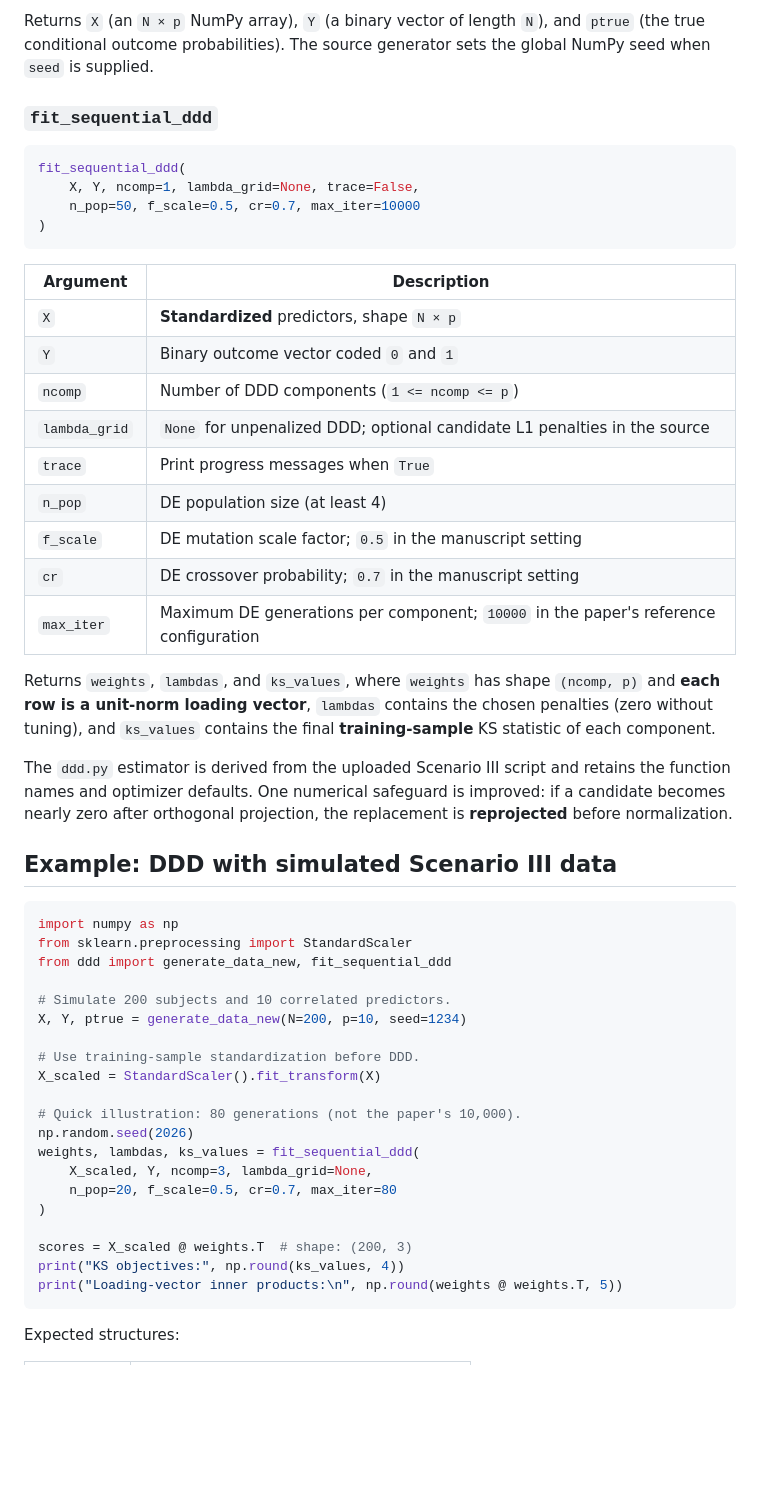
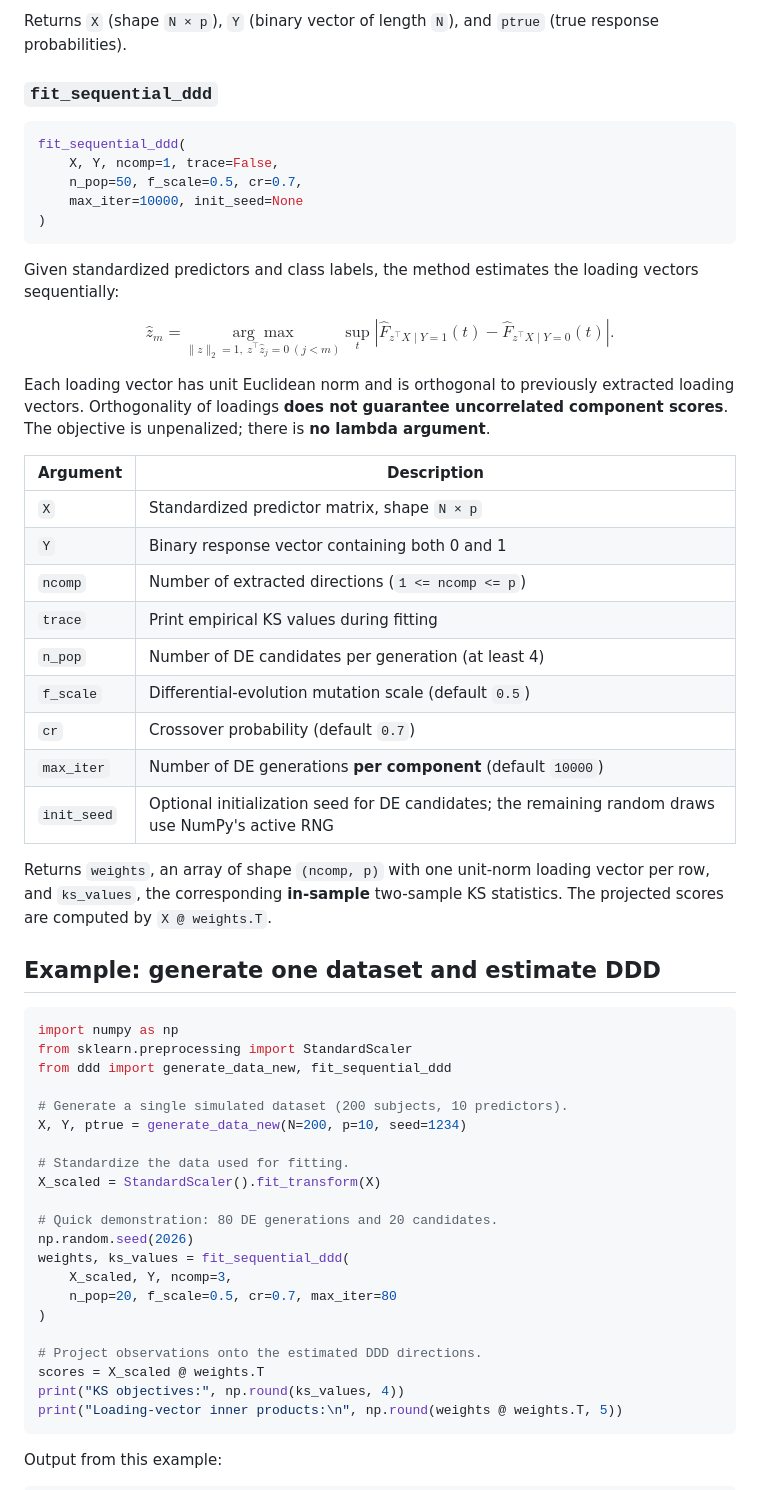
Before and after one commit to lcyjames/DDD, a Markdown page: README.md, the part around one of its changes. Rendered like a GitHub page; blank space fills up the shorter version.

````diff
--- a/README.md
+++ b/README.md
@@ -76,55 +63,64 @@ The code sets `theta0 = -median(raw_eta)` for the **generated sample** to obtain
 
-Returns `X` (an `N × p` NumPy array), `Y` (a binary vector of length `N`), and `ptrue` (the true conditional outcome probabilities). The source generator sets the global NumPy seed when `seed` is supplied.
+Returns `X` (shape `N × p`), `Y` (binary vector of length `N`), and `ptrue` (true response probabilities).
 
 ### `fit_sequential_ddd`
 
 ```python
 fit_sequential_ddd(
-    X, Y, ncomp=1, lambda_grid=None, trace=False,
-    n_pop=50, f_scale=0.5, cr=0.7, max_iter=10000
+    X, Y, ncomp=1, trace=False,
+    n_pop=50, f_scale=0.5, cr=0.7,
+    max_iter=10000, init_seed=None
 )
 ```
 
+Given standardized predictors and class labels, the method estimates the loading vectors sequentially:
+
+$$
+\widehat z_m=\underset{\|z\|_2=1,\ z^\top\widehat z_j=0\ (j<m)}{\arg\max}
+\sup_t\left|\widehat F_{z^\top X\mid Y=1}(t)-\widehat F_{z^\top X\mid Y=0}(t)\right|.
+$$
+
+Each loading vector has unit Euclidean norm and is orthogonal to previously extracted loading vectors. Orthogonality of loadings **does not guarantee uncorrelated component scores**. The objective is unpenalized; there is **no lambda argument**.
+
 | Argument | Description |
 | --- | --- |
-| `X` | **Standardized** predictors, shape `N × p` |
-| `Y` | Binary outcome vector coded `0` and `1` |
-| `ncomp` | Number of DDD components (`1 <= ncomp <= p`) |
-| `lambda_grid` | `None` for unpenalized DDD; optional candidate L1 penalties in the source |
-| `trace` | Print progress messages when `True` |
-| `n_pop` | DE population size (at least 4) |
-| `f_scale` | DE mutation scale factor; `0.5` in the manuscript setting |
-| `cr` | DE crossover probability; `0.7` in the manuscript setting |
-| `max_iter` | Maximum DE generations per component; `10000` in the paper's reference configuration |
+| `X` | Standardized predictor matrix, shape `N × p` |
+| `Y` | Binary response vector containing both 0 and 1 |
+| `ncomp` | Number of extracted directions (`1 <= ncomp <= p`) |
+| `trace` | Print empirical KS values during fitting |
+| `n_pop` | Number of DE candidates per generation (at least 4) |
+| `f_scale` | Differential-evolution mutation scale (default `0.5`) |
+| `cr` | Crossover probability (default `0.7`) |
+| `max_iter` | Number of DE generations **per component** (default `10000`) |
+| `init_seed` | Optional initialization seed for DE candidates; the remaining random draws use NumPy's active RNG |
 
-Returns `weights`, `lambdas`, and `ks_values`, where `weights` has shape `(ncomp, p)` and **each row is a unit-norm loading vector**, `lambdas` contains the chosen penalties (zero without tuning), and `ks_values` contains the final **training-sample** KS statistic of each component.
+Returns `weights`, an array of shape `(ncomp, p)` with one unit-norm loading vector per row, and `ks_values`, the corresponding **in-sample** two-sample KS statistics. The projected scores are computed by `X @ weights.T`.
 
-The `ddd.py` estimator is derived from the uploaded Scenario III script and retains the function names and optimizer defaults. One numerical safeguard is improved: if a candidate becomes nearly zero after orthogonal projection, the replacement is **reprojected** before normalization.
-
-## Example: DDD with simulated Scenario III data
+## Example: generate one dataset and estimate DDD
 
 ```python
 import numpy as np
 from sklearn.preprocessing import StandardScaler
 from ddd import generate_data_new, fit_sequential_ddd
 
-# Simulate 200 subjects and 10 correlated predictors.
+# Generate a single simulated dataset (200 subjects, 10 predictors).
 X, Y, ptrue = generate_data_new(N=200, p=10, seed=1234)
 
-# Use training-sample standardization before DDD.
+# Standardize the data used for fitting.
 X_scaled = StandardScaler().fit_transform(X)
 
-# Quick illustration: 80 generations (not the paper's 10,000).
+# Quick demonstration: 80 DE generations and 20 candidates.
 np.random.seed(2026)
-weights, lambdas, ks_values = fit_sequential_ddd(
-    X_scaled, Y, ncomp=3, lambda_grid=None,
+weights, ks_values = fit_sequential_ddd(
+    X_scaled, Y, ncomp=3,
     n_pop=20, f_scale=0.5, cr=0.7, max_iter=80
 )
 
-scores = X_scaled @ weights.T  # shape: (200, 3)
+# Project observations onto the estimated DDD directions.
+scores = X_scaled @ weights.T
 print("KS objectives:", np.round(ks_values, 4))
 print("Loading-vector inner products:\n", np.round(weights @ weights.T, 5))
 ```
 
-Expected structures:
+Output from this example:
 
````
Also changed, not shown: other parts of README.md (+45 -40 lines), example_outputs/ddd_simulated_scores.png (added), 6 other files.
